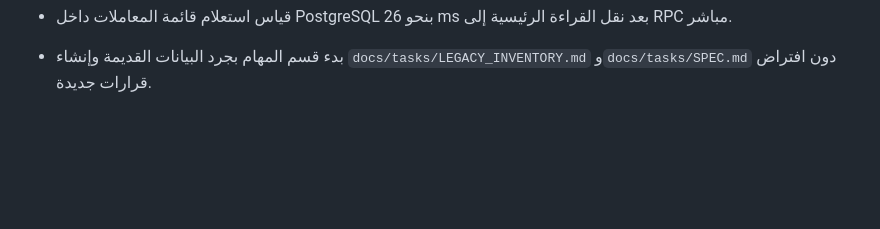
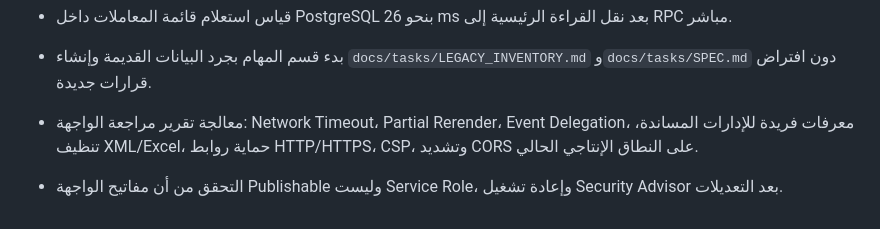
Before and after one commit to faisal01gh/ceo-msajed, a Markdown page: CHANGELOG.md, the part around the change. Rendered like a GitHub page; blank space fills up the shorter version.

Commit message:
Record security and UI performance hardening

```diff
--- a/CHANGELOG.md
+++ b/CHANGELOG.md
@@ -65,3 +65,6 @@
 - تحسين سرعة الواجهة بإضافة Preconnect إلى Supabase وService Worker للأصول الثابتة، وتجهيز `_headers` للاستضافة على Cloudflare Pages عند اعتمادها.
 - قياس استعلام قائمة المعاملات داخل PostgreSQL بنحو 26 ms بعد نقل القراءة الرئيسية إلى RPC مباشر.
 - بدء قسم المهام بجرد البيانات القديمة وإنشاء `docs/tasks/LEGACY_INVENTORY.md` و`docs/tasks/SPEC.md` دون افتراض قرارات جديدة.
+
+- معالجة تقرير مراجعة الواجهة: Network Timeout، Partial Rerender، Event Delegation، معرفات فريدة للإدارات المساندة، تنظيف XML/Excel، حماية روابط HTTP/HTTPS، CSP، وتشديد CORS على النطاق الإنتاجي الحالي.
+- التحقق من أن مفاتيح الواجهة Publishable وليست Service Role، وإعادة تشغيل Security Advisor بعد التعديلات.
```
